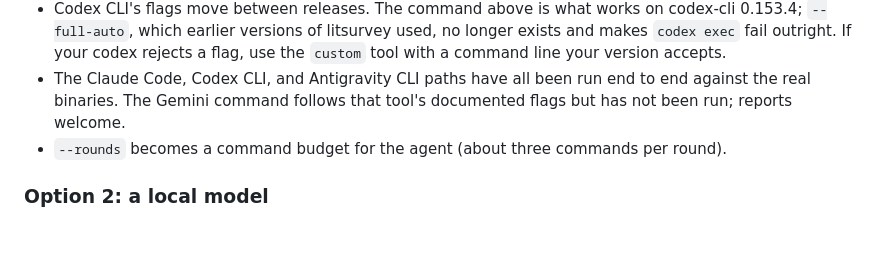
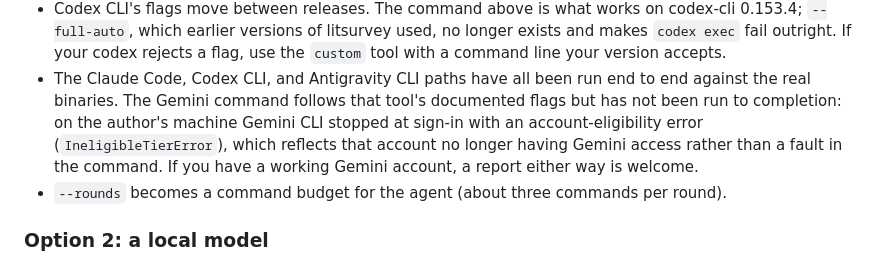
Before and after one commit to udaykdk/litsurvey, a Markdown page: docs/llm-integration.md, the part around the change. GitHub-like rendering; blank space fills up the shorter version.

Commit message:
Docs: say why the Gemini CLI path is unverified
Co-Authored-By: Claude Opus 5 <noreply@anthropic.com>

```diff
--- a/docs/llm-integration.md
+++ b/docs/llm-integration.md
@@ -167,7 +167,11 @@ Things to know:
   accepts.
 - The Claude Code, Codex CLI, and Antigravity CLI paths have all been run end
   to end against the real binaries. The Gemini command follows that tool's
-  documented flags but has not been run; reports welcome.
+  documented flags but has not been run to completion: on the author's
+  machine Gemini CLI stopped at sign-in with an account-eligibility error
+  (`IneligibleTierError`), which reflects that account no longer having
+  Gemini access rather than a fault in the command. If you have a working
+  Gemini account, a report either way is welcome.
 - `--rounds` becomes a command budget for the agent (about three commands
   per round).
 
```
